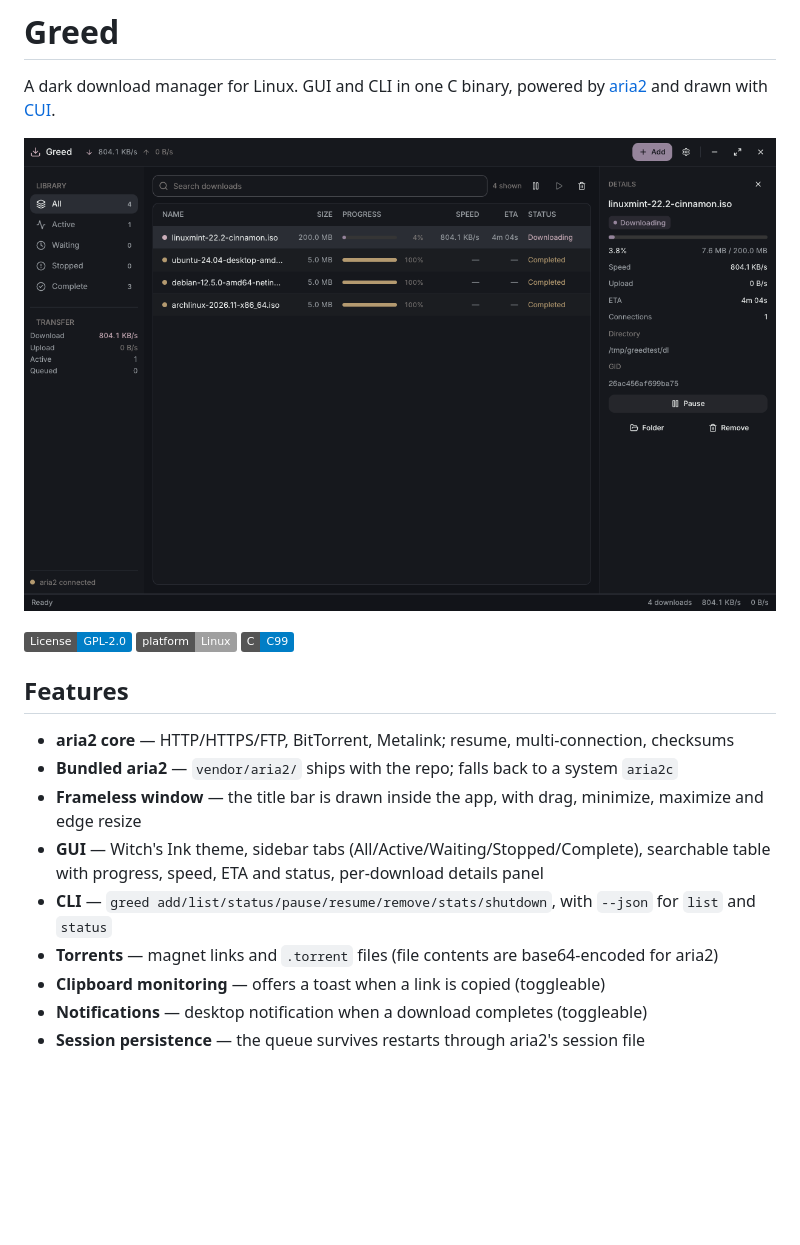
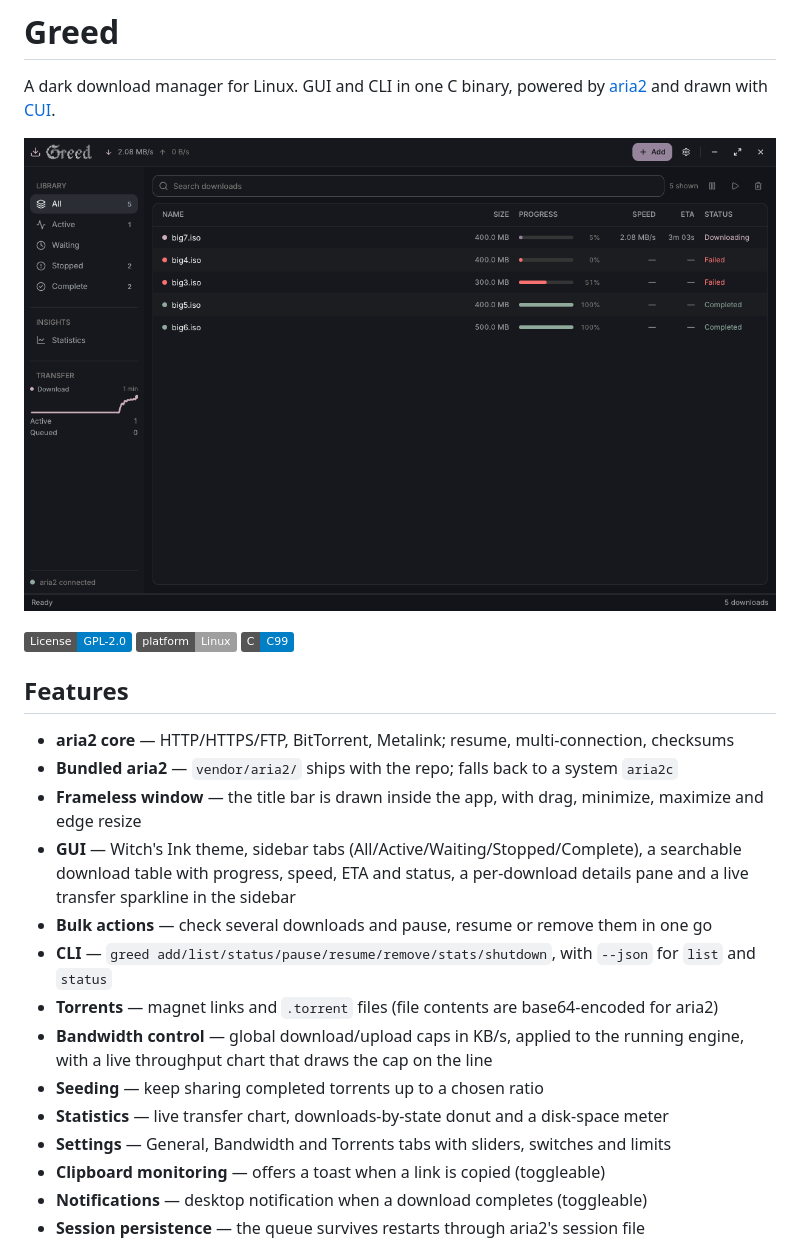
Before and after one commit to domesticsilk/greed, a Markdown page: README.md, the part around one of its changes. GitHub-like rendering; pictures changed too: assets/screenshot.png; badges without logos; blank space fills up the shorter version.

```diff
--- a/README.md
+++ b/README.md
@@ -14,11 +14,18 @@ A dark download manager for Linux. GUI and CLI in one C binary, powered by
 - **aria2 core** — HTTP/HTTPS/FTP, BitTorrent, Metalink; resume, multi-connection, checksums
 - **Bundled aria2** — `vendor/aria2/` ships with the repo; falls back to a system `aria2c`
 - **Frameless window** — the title bar is drawn inside the app, with drag, minimize, maximize and edge resize
-- **GUI** — Witch's Ink theme, sidebar tabs (All/Active/Waiting/Stopped/Complete), searchable
-  table with progress, speed, ETA and status, per-download details panel
+- **GUI** — Witch's Ink theme, sidebar tabs (All/Active/Waiting/Stopped/Complete), a searchable
+  download table with progress, speed, ETA and status, a per-download details pane and a live
+  transfer sparkline in the sidebar
+- **Bulk actions** — check several downloads and pause, resume or remove them in one go
 - **CLI** — `greed add/list/status/pause/resume/remove/stats/shutdown`, with `--json` for
   `list` and `status`
 - **Torrents** — magnet links and `.torrent` files (file contents are base64-encoded for aria2)
+- **Bandwidth control** — global download/upload caps in KB/s, applied to the running engine,
+  with a live throughput chart that draws the cap on the line
+- **Seeding** — keep sharing completed torrents up to a chosen ratio
+- **Statistics** — live transfer chart, downloads-by-state donut and a disk-space meter
+- **Settings** — General, Bandwidth and Torrents tabs with sliders, switches and limits
 - **Clipboard monitoring** — offers a toast when a link is copied (toggleable)
 - **Notifications** — desktop notification when a download completes (toggleable)
 - **Session persistence** — the queue survives restarts through aria2's session file
```
Also changed, not shown: other parts of README.md (+11 -2 lines), 9 other files.
